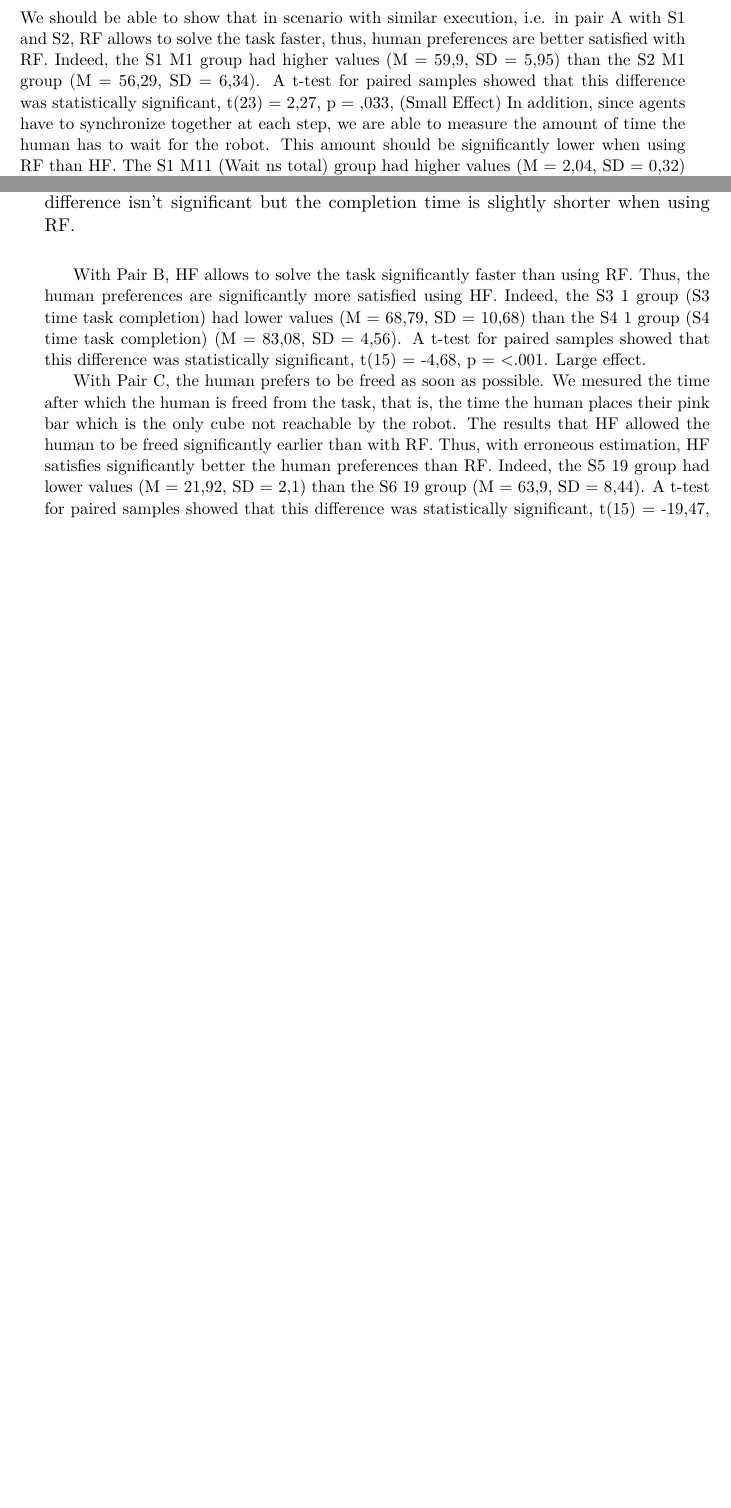
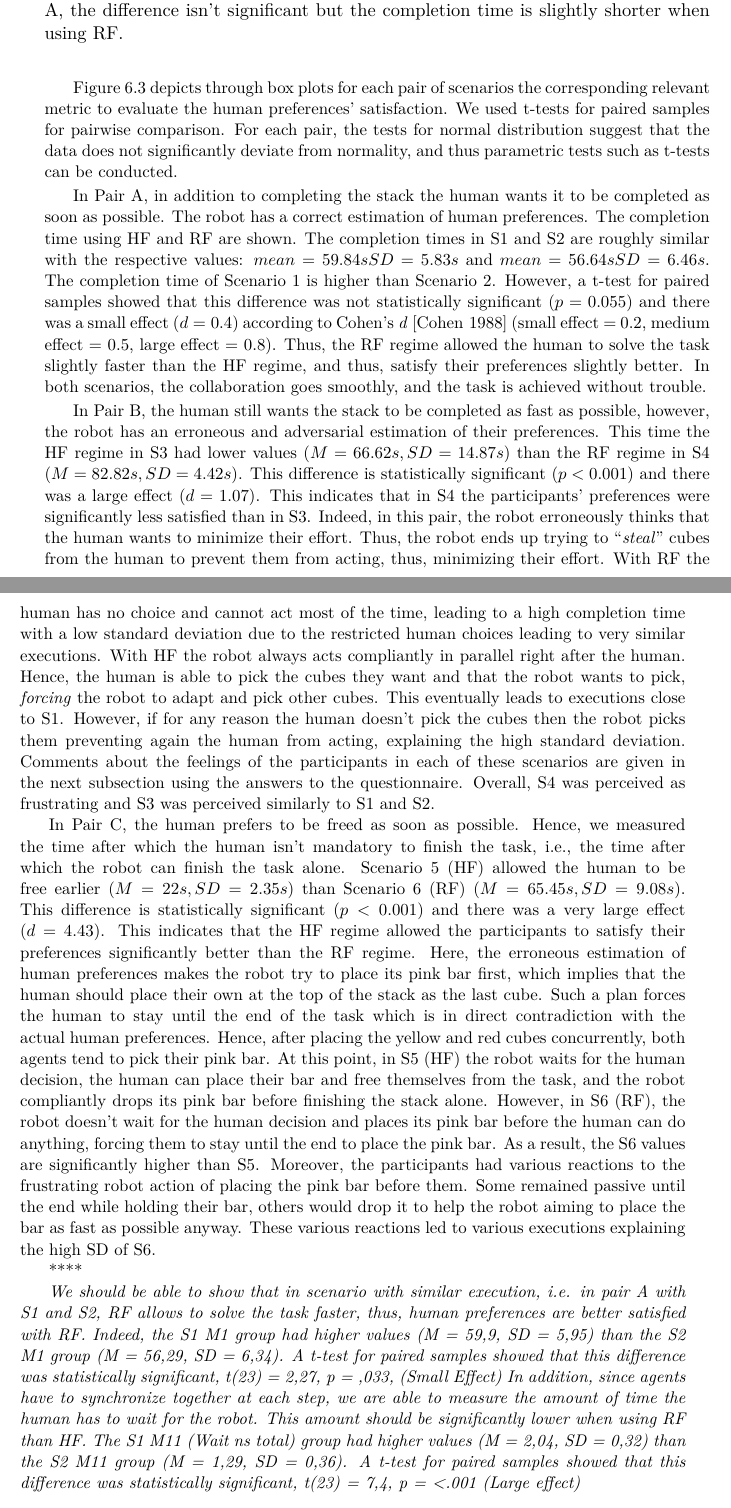
Before and after one commit to AnthonyFavier/Manuscrit, a LaTeX thesis (These.tex, which reads Chapters/Chapter6_Study.tex): two parts of pages 94 and 95 of 120 before the commit and two parts of pages 95 and 96 of 120 after it, joined at a grey line, cut so that both start at the same text, the shorter picture padded with empty space. Compiled offline with pdfLaTeX.

Commit message:
Ch6 results analysis

```diff
--- a/Chapters/Chapter6_Study.tex
+++ b/Chapters/Chapter6_Study.tex
@@ -178,21 +179,29 @@ In the last case, Bonferroni Post-hoc-Tests are performed to identify exactly wh
 \begin{figure}
     \center
     \includegraphics[width=\linewidth]{Chapter6/preferences_sastisfaction.pdf}
-    \caption{Human preference satisfaction. According to scenario it corresponds either to completing the task as fast as possible (Pair A and B) or being free as soon as possible (Pair C). Using t-tests for paired samples, we can identify in pair B and C the criteria of preferences is significantly better satisfied. In pair A, the difference isn't significant but the completion time is slightly shorter when using RF.}
+    \caption{Human preference satisfaction. According to the scenarios, it corresponds either to completing the task as fast as possible (Pair A and B) or being free as soon as possible (Pair C). Using t-tests for paired samples, we can identify in pair B and C the criteria of preferences is significantly better satisfied. In pair A, the difference isn't significant but the completion time is slightly shorter when using RF.}
     \label{fig:preferences_satisfaction}
 \end{figure}
 
-We should be able to show that in scenario with similar execution, i.e. in pair A with S1 and S2, RF allows to solve the task faster, thus, human preferences are better satisfied with RF. Indeed, the S1 M1 group had higher values (M = 59,9, SD = 5,95) than the S2 M1 group (M = 56,29, SD = 6,34). A t-test for paired samples showed that this difference was statistically significant, t(23) = 2,27, p = ,033, (Small Effect)
+In this study, the human preferences consist of either finishing the collaborative task as soon as possible or being free as soon as possible while letting the robot finish alone.
+Thus, to evaluate how the human preferences were satisfied, we can measure in the first case the time to complete the task and in the second case the time after which the human can leave.
+
+Figure~\ref{fig:preferences_satisfaction} depicts through box plots for each pair of scenarios the corresponding relevant metric to evaluate the human preferences' satisfaction. We used t-tests for paired samples for pairwise comparison. For each pair, the tests for normal distribution suggest that the data does not significantly deviate from normality, and thus parametric tests such as t-tests can be conducted.
+
+In Pair A, in addition to completing the stack the human wants it to be completed as soon as possible. The robot has a correct estimation of human preferences. The completion time using HF and RF are shown. The completion times in S1 and S2 are roughly similar with the respective values: $mean=59.84s SD=5.83s$ and $mean=56.64s SD=6.46s$. The completion time of Scenario 1 is higher than Scenario 2. However, a t-test for paired samples showed that this difference was not statistically significant ($p = 0.055$) and there was a small effect ($d = 0.4$) according to Cohen's \textit{d}~\cite{cohen1988concepts} (small effect = $0.2$, medium effect = $0.5$, large effect = $0.8$). Thus, the RF regime allowed the human to solve the task slightly faster than the HF regime, and thus, satisfy their preferences slightly better.
+In both scenarios, the collaboration goes smoothly, and the task is achieved without trouble.
+
+In Pair B, the human still wants the stack to be completed as fast as possible, however, the robot has an erroneous and adversarial estimation of their preferences. This time the HF regime in S3 had lower values ($M=66.62s, SD=14.87s$) than the RF regime in S4 ($M=82.82s, SD=4.42s$). This difference is statistically significant ($p < 0.001$) and there was a large effect ($d = 1.07$). This indicates that in S4 the participants' preferences were significantly less satisfied than in S3.
+Indeed, in this pair, the robot erroneously thinks that the human wants to minimize their effort. Thus, the robot ends up trying to ``\textit{steal}'' cubes from the human to prevent them from acting, thus, minimizing their effort. With RF the human has no choice and cannot act most of the time, leading to a high completion time with a low standard deviation due to the restricted human choices leading to very similar executions. With HF the robot always acts compliantly in parallel right after the human. Hence, the human is able to pick the cubes they want and that the robot wants to pick, \textit{forcing} the robot to adapt and pick other cubes. This eventually leads to executions close to S1. However, if for any reason the human doesn't pick the cubes then the robot picks them preventing again the human from acting, explaining the high standard deviation. Comments about the feelings of the participants in each of these scenarios are given in the next subsection using the answers to the questionnaire. Overall, S4 was perceived as frustrating and S3 was perceived similarly to S1 and S2.
+
+In Pair C, the human prefers to be freed as soon as possible. Hence, we measured the time after which the human isn't mandatory to finish the task, i.e., the time after which the robot can finish the task alone. Scenario 5 (HF) allowed the human to be free earlier ($M=22s, SD=2.35s$) than Scenario 6 (RF) ($M=65.45s, SD=9.08s$). This difference is statistically significant ($p < 0.001$) and there was a very large effect ($d = 4.43$). This indicates that the HF regime allowed the participants to satisfy their preferences significantly better than the RF regime.
+Here, the erroneous estimation of human preferences makes the robot try to place its pink bar first, which implies that the human should place their own at the top of the stack as the last cube. Such a plan forces the human to stay until the end of the task which is in direct contradiction with the actual human preferences. Hence, after placing the yellow and red cubes concurrently, both agents tend to pick their pink bar. At this point, in S5 (HF) the robot waits for the human decision, the human can place their bar and free themselves from the task, and the robot compliantly drops its pink bar before finishing the stack alone. However, in S6 (RF), the robot doesn't wait for the human decision and places its pink bar before the human can do anything, forcing them to stay until the end to place the pink bar. As a result, the S6 values are significantly higher than S5. Moreover, the participants had various reactions to the frustrating robot action of placing the pink bar before them. Some remained passive until the end while holding their bar, others would drop it to help the robot aiming to place the bar as fast as possible anyway. These various reactions led to various executions explaining the high SD of S6.
+
+****
+
+\textit{We should be able to show that in scenario with similar execution, i.e. in pair A with S1 and S2, RF allows to solve the task faster, thus, human preferences are better satisfied with RF. Indeed, the S1 M1 group had higher values (M = 59,9, SD = 5,95) than the S2 M1 group (M = 56,29, SD = 6,34). A t-test for paired samples showed that this difference was statistically significant, t(23) = 2,27, p = ,033, (Small Effect)
 In addition, since agents have to synchronize together at each step, we are able to measure the amount of time the human has to wait for the robot. This amount should be significantly lower when using RF than HF.
-The S1 M11 (Wait ns total) group had higher values (M = 2,04, SD = 0,32) than the S2 M11 group (M = 1,29, SD = 0,36). A t-test for paired samples showed that this difference was statistically significant, t(23) = 7,4, p = <.001 (Large effect)
-
-In other pairs of scenarios, the erroneous estimation leads to significant execution differences between HF and RF. Thus, when there is an erroneous estimation using the RF regime the human fails to satisfy optimally their preferences. Let's look at the other two pairs where there is an erroneous human preferences estimation.
-
-With Pair B, HF allows to solve the task significantly faster than using RF. Thus, the human preferences are significantly more satisfied using HF.
-Indeed, the S3 1 group (S3 time task completion) had lower values (M = 68,79, SD = 10,68) than the S4 1 group (S4 time task completion) (M = 83,08, SD = 4,56). A t-test for paired samples showed that this difference was statistically significant, t(15) = -4,68, p = <.001. Large effect.
-
-With Pair C, the human prefers to be freed as soon as possible. We mesured the time after which the human is freed from the task, that is, the time the human places their pink bar which is the only cube not reachable by the robot. The results that HF allowed the human to be freed significantly earlier than with RF. Thus, with erroneous estimation, HF satisfies significantly better the human preferences than RF.
-Indeed, the S5 19 group had lower values (M = 21,92, SD = 2,1) than the S6 19 group (M = 63,9, SD = 8,44). A t-test for paired samples showed that this difference was statistically significant, t(15) = -19,47, p = <.001. Large effect.
+The S1 M11 (Wait ns total) group had higher values (M = 2,04, SD = 0,32) than the S2 M11 group (M = 1,29, SD = 0,36). A t-test for paired samples showed that this difference was statistically significant, t(23) = 7,4, p = <.001 (Large effect)}
 
 \subsubsection*{Ratio human optimally}
 The participants were given objective/preferences to satisfy and that guide their behavior. However, in practice, the explicit actions to conduct were not given, and the participants were free to act as they will. Naturally, not all participants behaved in the same way. There were differences on the reaction time of each, but also in the action decisions, leading to different execution traces. Since different execution traces influence significantly influencing the metrics of the timeline, it is worth discussing how the participants behaved.
```
Also changed, not shown: These-refs.bib (+8 -0 lines), images/Chapter6/preferences_sastisfaction.pdf, Chapters/Chapter6_Study.tex (38 more changed lines).
